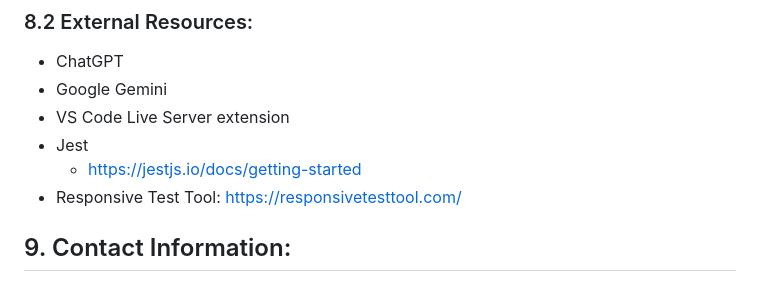
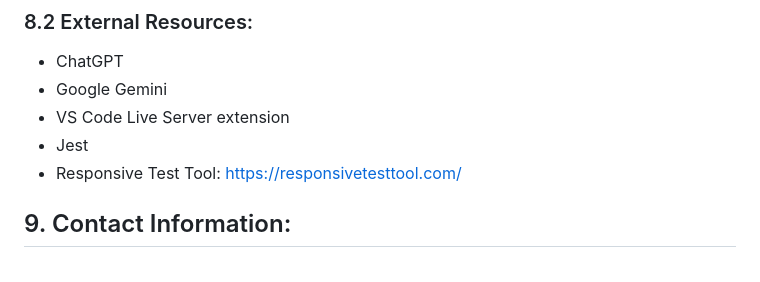
Before and after one commit to WilliamAckerman/Xectovert, a Markdown page: README.md, the part around the change. GitHub-like rendering.

```diff
--- a/README.md
+++ b/README.md
@@ -116,7 +116,6 @@ This project uses the MIT License. For more information, please refer to the [LI
 - Google Gemini
 - VS Code Live Server extension
 - Jest
-    - https://jestjs.io/docs/getting-started
 - Responsive Test Tool: https://responsivetesttool.com/
 
 ## 9. Contact Information:
```
